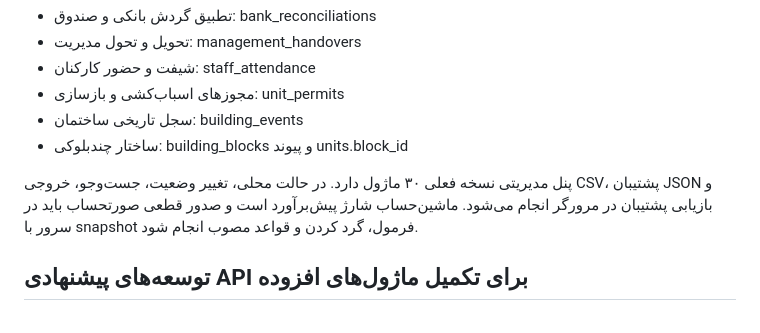
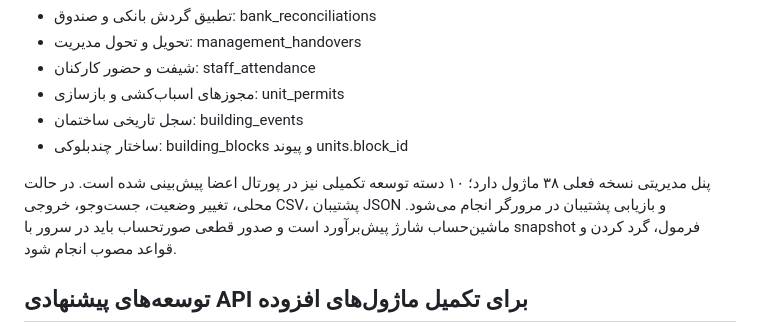
Before and after one commit to kazemi44468-bot/borjportal, a Markdown page: docs/NEGIN-OPERATIONS-API.md, the part around the change. Drawn GitHub-style.

Commit message:
Update operations module count after advanced feature expansion

```diff
--- a/docs/NEGIN-OPERATIONS-API.md
+++ b/docs/NEGIN-OPERATIONS-API.md
@@ -79,7 +79,7 @@
 - سجل تاریخی ساختمان: building_events
 - ساختار چندبلوکی: building_blocks و پیوند units.block_id
 
-پنل مدیریتی نسخه فعلی ۳۰ ماژول دارد. در حالت محلی، تغییر وضعیت، جست‌وجو، خروجی CSV، پشتیبان JSON و بازیابی پشتیبان در مرورگر انجام می‌شود. ماشین‌حساب شارژ پیش‌برآورد است و صدور قطعی صورتحساب باید در سرور با snapshot فرمول، گرد کردن و قواعد مصوب انجام شود.
+پنل مدیریتی نسخه فعلی ۳۸ ماژول دارد؛ ۱۰ دسته توسعه تکمیلی نیز در پورتال اعضا پیش‌بینی شده است. در حالت محلی، تغییر وضعیت، جست‌وجو، خروجی CSV، پشتیبان JSON و بازیابی پشتیبان در مرورگر انجام می‌شود. ماشین‌حساب شارژ پیش‌برآورد است و صدور قطعی صورتحساب باید در سرور با snapshot فرمول، گرد کردن و قواعد مصوب انجام شود.
 
 ## توسعه‌های پیشنهادی API برای تکمیل ماژول‌های افزوده
 - GET/POST /finance/reconciliations
```
